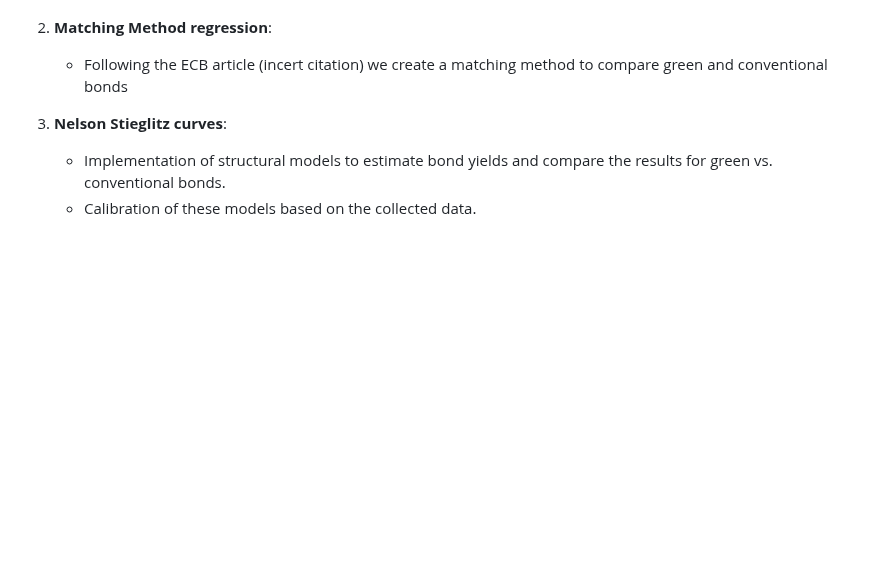
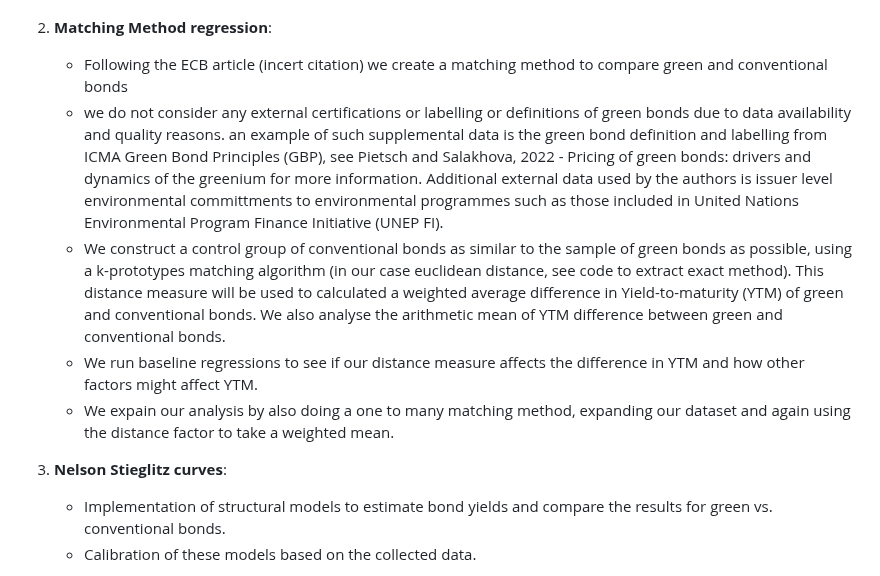
Before and after one commit to Fijiman001/EGR-Empirical-Project, a Markdown page: README.md, the part around the change. Rendered like a GitHub page; blank space fills up the shorter version.

```diff
--- a/README.md
+++ b/README.md
@@ -50,7 +50,10 @@ in "merging_done_6" we have 12000 rows of 501 bonds where 221 bonds are unique.
 
 3. **Matching Method regression**:
       - Following the ECB article (incert citation) we create a matching method to compare green and conventional bonds
-
+      - we do not consider any external certifications or labelling or definitions of green bonds due to data availability and quality reasons. an example of such supplemental data is the green bond definition and labelling from ICMA Green Bond Principles (GBP), see Pietsch and Salakhova, 2022 - Pricing of green bonds: drivers and dynamics of the greenium for more information. Additional external data used by the authors is issuer level environmental committments to environmental programmes such as those included in United Nations Environmental Program Finance Initiative (UNEP FI).
+      - We construct a control group of conventional bonds as similar to the sample of green bonds as possible, using a k-prototypes matching algorithm (in our case euclidean distance, see code to extract exact method). This distance measure will be used to calculated a weighted average difference in Yield-to-maturity (YTM) of green and conventional bonds. We also analyse the arithmetic mean of YTM difference between green and conventional bonds.
+      - We run baseline regressions to see if our distance measure affects the difference in YTM and how other factors might affect YTM.
+      - We expain our analysis by also doing a one to many matching method, expanding our dataset and again using the distance factor to take a weighted mean.
 
 5. **Nelson Stieglitz curves**:
    - Implementation of structural models to estimate bond yields and compare the results for green vs. conventional bonds.
```
